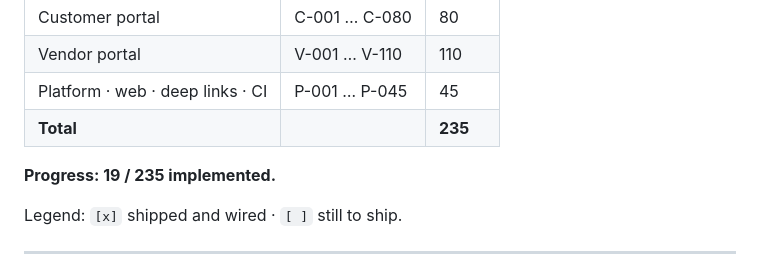
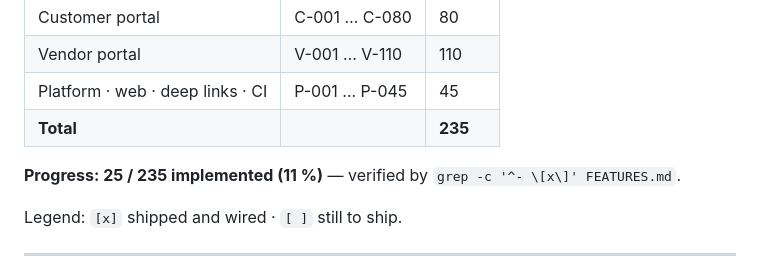
Before and after one commit to bsdc-info-bd/undal, a Markdown page: FEATURES.md, the part around the change. GitHub-like rendering.

Commit message:
docs(features): correct the Progress line to the counted 25/235
Co-authored-by: arena-agent <297053741+arena-agent@users.noreply.github.com>

```diff
--- a/FEATURES.md
+++ b/FEATURES.md
@@ -11,7 +11,7 @@ backend** — never when it is merely planned or sketched.
 | Platform · web · deep links · CI | P-001 … P-045 | 45 |
 | **Total** | | **235** |
 
-**Progress: 19 / 235 implemented.**
+**Progress: 25 / 235 implemented (11 %)** — verified by `grep -c '^- \[x\]' FEATURES.md`.
 
 Legend: `[x]` shipped and wired · `[ ]` still to ship.
 
```
